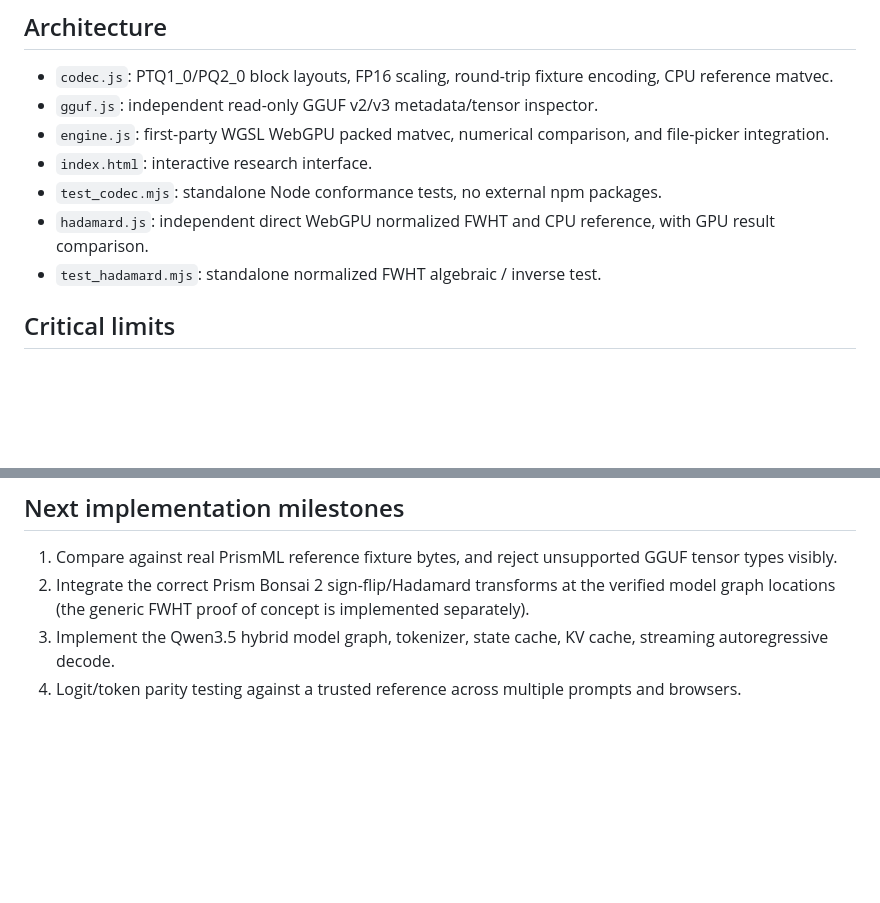
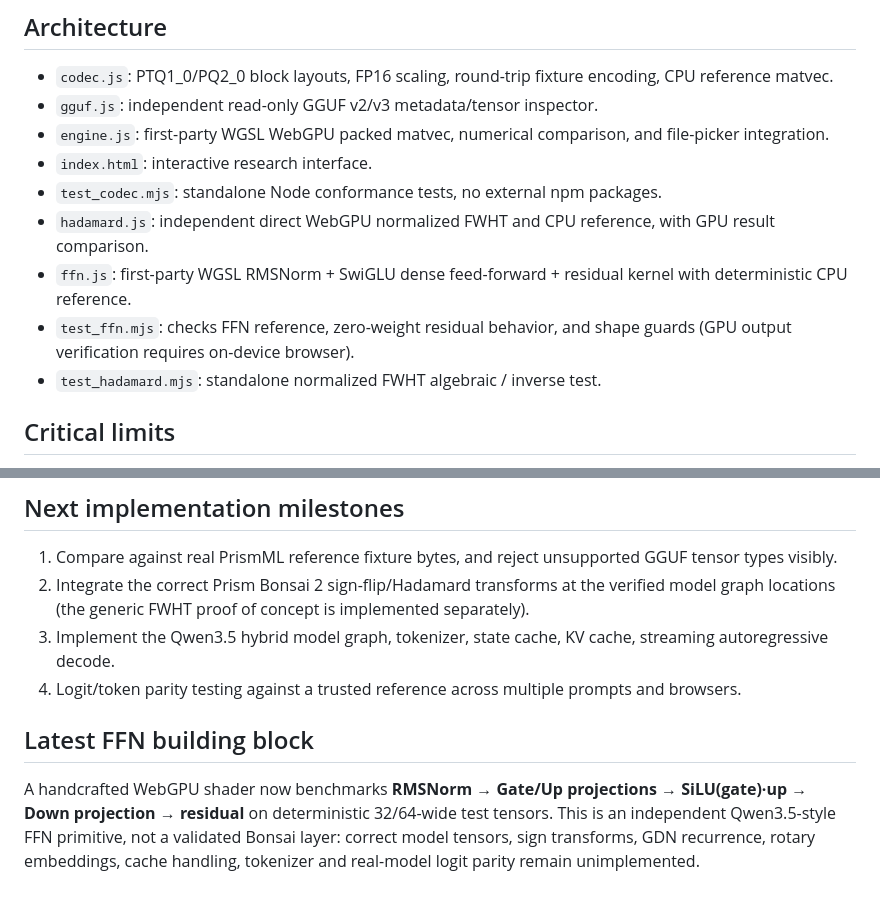
Before and after one commit to Kimjinyoung0529/aetherion-studio, a Markdown page: lab/bonsai/README.md, 2 parts joined by grey strips. GitHub-like rendering; blank space fills up the shorter version.

Commit message:
Document first-party RMSNorm SwiGLU WebGPU primitive and integration limits

```diff
--- a/lab/bonsai/README.md
+++ b/lab/bonsai/README.md
@@ -23,6 +23,8 @@ This is a native, browser-only WebGPU codec and matvec experiment for **PrismML
 - `index.html`: interactive research interface.
 - `test_codec.mjs`: standalone Node conformance tests, no external npm packages.
 - `hadamard.js`: independent direct WebGPU normalized FWHT and CPU reference, with GPU result comparison.
+- `ffn.js`: first-party WGSL RMSNorm + SwiGLU dense feed-forward + residual kernel with deterministic CPU reference.
+- `test_ffn.mjs`: checks FFN reference, zero-weight residual behavior, and shape guards (GPU output verification requires on-device browser).
 - `test_hadamard.mjs`: standalone normalized FWHT algebraic / inverse test.
 
 ## Critical limits
@@ -46,3 +48,7 @@ This is a native, browser-only WebGPU codec and matvec experiment for **PrismML
 2. Integrate the correct Prism Bonsai 2 sign-flip/Hadamard transforms at the verified model graph locations (the generic FWHT proof of concept is implemented separately).
 3. Implement the Qwen3.5 hybrid model graph, tokenizer, state cache, KV cache, streaming autoregressive decode.
 4. Logit/token parity testing against a trusted reference across multiple prompts and browsers.
+
+## Latest FFN building block
+
+A handcrafted WebGPU shader now benchmarks **RMSNorm → Gate/Up projections → SiLU(gate)·up → Down projection → residual** on deterministic 32/64-wide test tensors. This is an independent Qwen3.5-style FFN primitive, not a validated Bonsai layer: correct model tensors, sign transforms, GDN recurrence, rotary embeddings, cache handling, tokenizer and real-model logit parity remain unimplemented.
```
